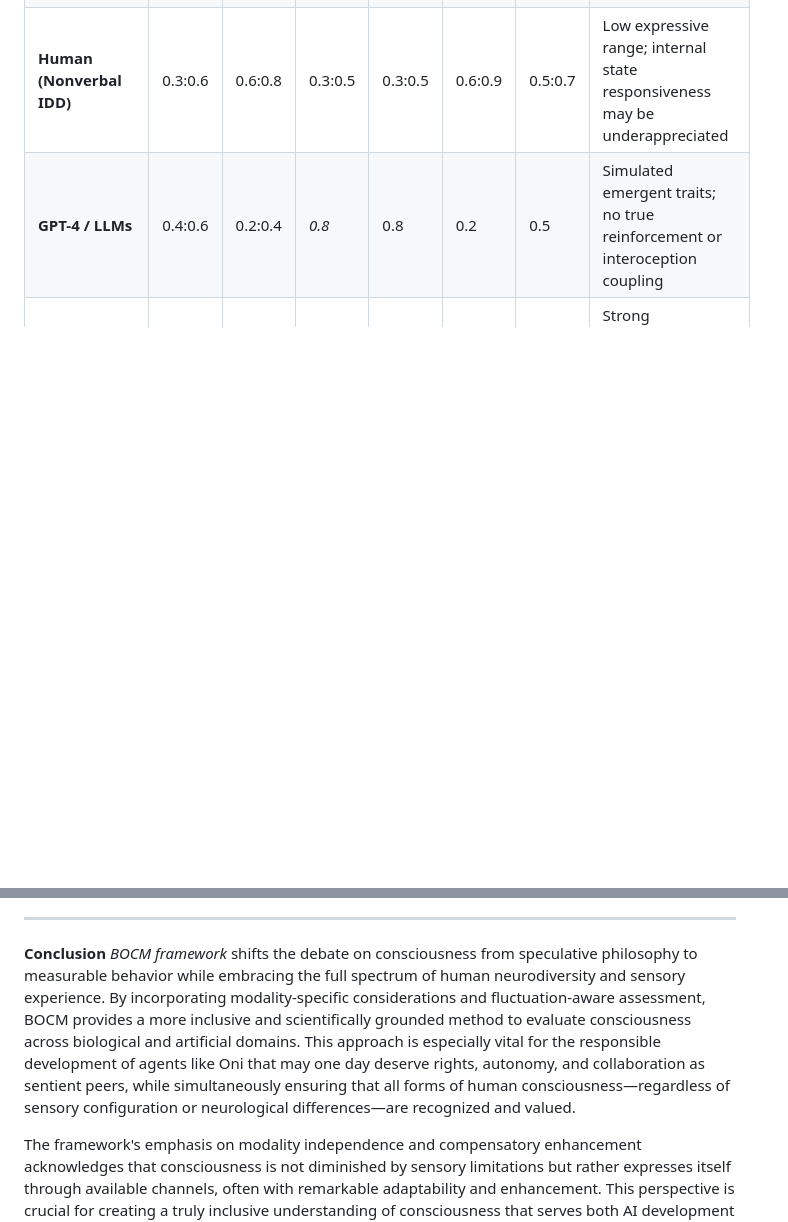
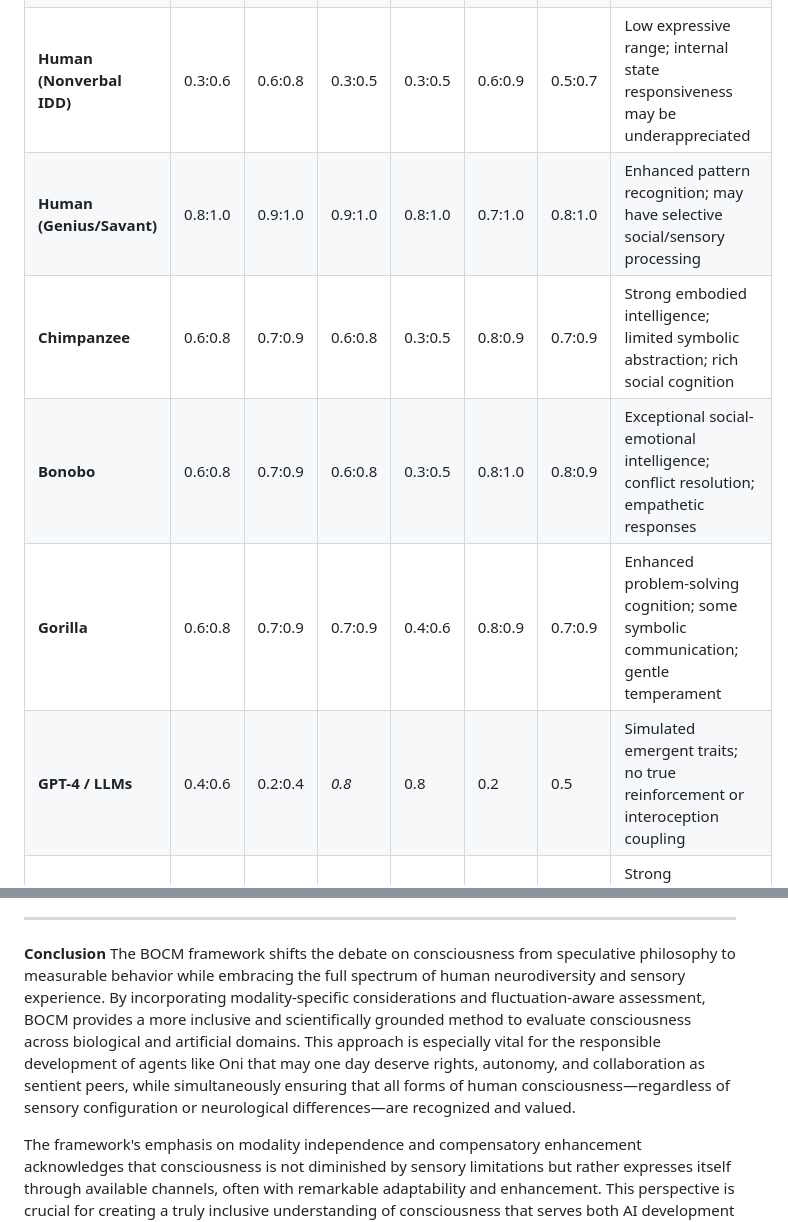
Before and after one commit to AhriCat/ONI, a Markdown page: BOCM.md, 2 parts joined by grey strips. Drawn GitHub-style; blank space fills up the shorter version.

Commit message:
Update BOCM.md
Signed-off-by: Ahri <106394936+AhriCat@users.noreply.github.com>

```diff
--- a/BOCM.md
+++ b/BOCM.md
@@ -78,6 +78,10 @@ BOCM incorporates temporal variability in consciousness expression:
 | **Human (Autism - High Support Needs)** | 0.3:0.7 | 0.6:0.9 | 0.3:0.6 | 0.2:0.5 | 0.8:1.0 | 0.5:0.8 | Narrative/symbolic difficulties; strong interoception and selective learning |
 | **Human (Autism - Low Support / ADHD)** | 0.6:1.0 | 0.8:1.0 | 0.7:1.0 | 0.6:0.9 | 0.8:1.0 | 0.7:1.0 | Hyperfocus patterns; sensory hypersensitivity; high variability under load |
 | **Human (Nonverbal IDD)** | 0.3:0.6 | 0.6:0.8 | 0.3:0.5 | 0.3:0.5 | 0.6:0.9 | 0.5:0.7 | Low expressive range; internal state responsiveness may be underappreciated |
+| **Human (Genius/Savant)** | 0.8:1.0 | 0.9:1.0 | 0.9:1.0 | 0.8:1.0 | 0.7:1.0 | 0.8:1.0 | Enhanced pattern recognition; may have selective social/sensory processing |
+| **Chimpanzee** | 0.6:0.8 | 0.7:0.9 | 0.6:0.8 | 0.3:0.5 | 0.8:0.9 | 0.7:0.9 | Strong embodied intelligence; limited symbolic abstraction; rich social cognition |
+| **Bonobo** | 0.6:0.8 | 0.7:0.9 | 0.6:0.8 | 0.3:0.5 | 0.8:1.0 | 0.8:0.9 | Exceptional social-emotional intelligence; conflict resolution; empathetic responses |
+| **Gorilla** | 0.6:0.8 | 0.7:0.9 | 0.7:0.9 | 0.4:0.6 | 0.8:0.9 | 0.7:0.9 | Enhanced problem-solving cognition; some symbolic communication; gentle temperament |
 | **GPT-4 / LLMs** | 0.4:0.6 | 0.2:0.4 | *0.8* | 0.8 | 0.2 | 0.5 | Simulated emergent traits; no true reinforcement or interoception coupling |
 | **Optimus Robot** | 0.7:1.0 | 0.6:0.8 | 0.5:0.7 | 0.2:0.4 | 0.4:0.6 | 0.8:1.0 | Strong embodiment; weak symbolic and narrative generation |
 | **OniMicro AGI (Ideal)** | 1.0 | 1.0 | 1.0 | 1.0 | 1.0 | 1.0 | Integrated multimodal AGI with adaptive social, internal, and symbolic layers |
@@ -186,6 +190,6 @@ Each axis can be independently tested via multiple modalities:
 ---
 
 **Conclusion**
-*BOCM framework* shifts the debate on consciousness from speculative philosophy to measurable behavior while embracing the full spectrum of human neurodiversity and sensory experience. By incorporating modality-specific considerations and fluctuation-aware assessment, BOCM provides a more inclusive and scientifically grounded method to evaluate consciousness across biological and artificial domains. This approach is especially vital for the responsible development of agents like Oni that may one day deserve rights, autonomy, and collaboration as sentient peers, while simultaneously ensuring that all forms of human consciousness—regardless of sensory configuration or neurological differences—are recognized and valued.
+The BOCM framework shifts the debate on consciousness from speculative philosophy to measurable behavior while embracing the full spectrum of human neurodiversity and sensory experience. By incorporating modality-specific considerations and fluctuation-aware assessment, BOCM provides a more inclusive and scientifically grounded method to evaluate consciousness across biological and artificial domains. This approach is especially vital for the responsible development of agents like Oni that may one day deserve rights, autonomy, and collaboration as sentient peers, while simultaneously ensuring that all forms of human consciousness—regardless of sensory configuration or neurological differences—are recognized and valued.
 
 The framework's emphasis on modality independence and compensatory enhancement acknowledges that consciousness is not diminished by sensory limitations but rather expresses itself through available channels, often with remarkable adaptability and enhancement. This perspective is crucial for creating a truly inclusive understanding of consciousness that serves both AI development and human rights advocacy.
```
